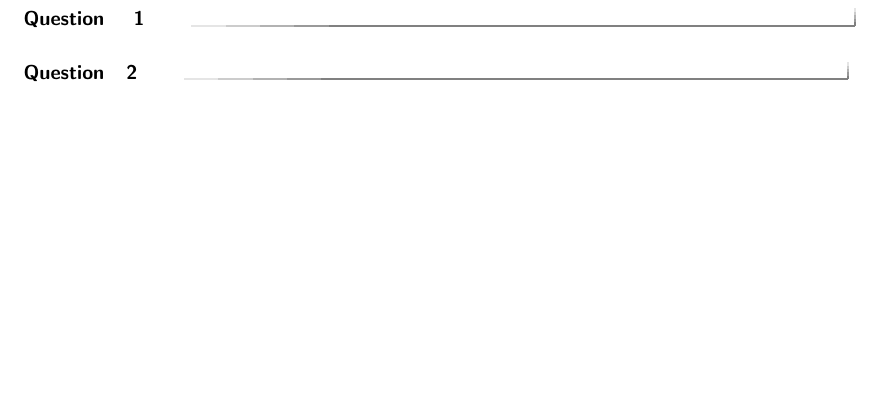
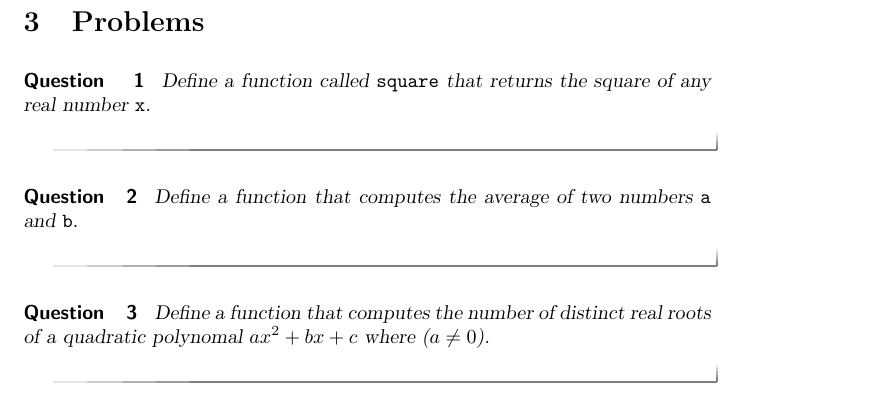
Before and after one commit to jathiel/Ximera-Xourses-NYCCT, a LaTeX document (Python/Functions.tex): part of page 4 of 4, cut at the place of the change, the shorter picture padded with empty space. Compiled offline with pdfLaTeX.

Commit message:
added questions

```diff
--- a/Python/Functions.tex
+++ b/Python/Functions.tex
@@ -109,10 +109,18 @@ print(fun(x))     # What should happen here?
 
 While the scope of a variable might seem a bit technical, it is an important detail that will keep us from making preventable mistakes in future lessons.
 
+\section{Problems}
+
 \begin{question}
+	Define a function called \verb|square| that returns the square of any real number \verb|x|.
 \end{question}
 
 \begin{question}
+	Define a function that computes the average of two numbers \verb|a| and \verb|b|.
+\end{question}
+
+\begin{question}
+	Define a function that computes the number of distinct real roots of a quadratic polynomal $ax^2+bx+c$ where ($a\neq 0$).
 \end{question}
 
 \end{document}
```
